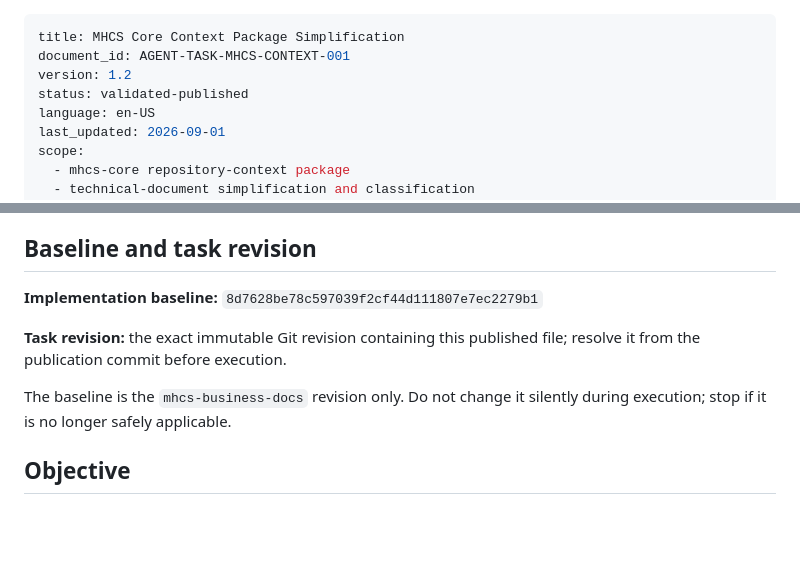
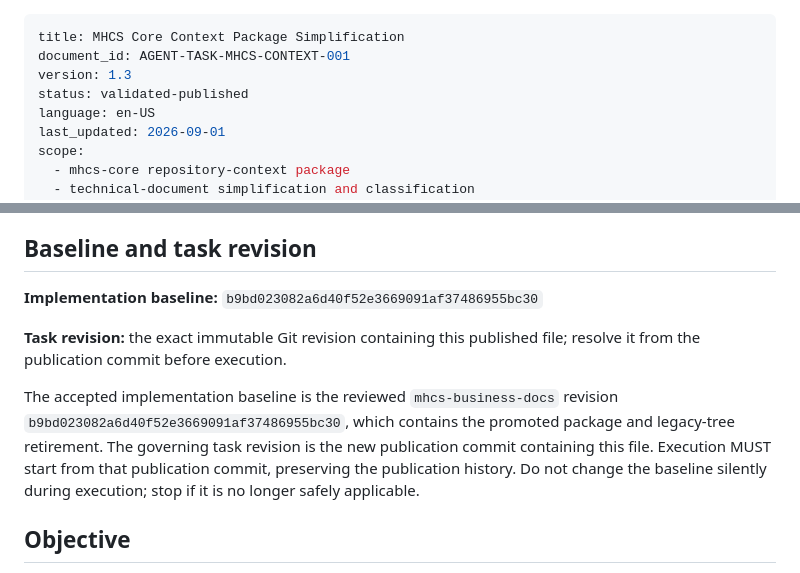
Before and after one commit to Madeena-software/mhcs-business-docs, a Markdown page: .agents/tasks/mhcs-core-context-package-simplification.md, 2 parts joined by grey strips. Rendered like a GitHub page; blank space fills up the shorter version.

Commit message:
Correct MHCS context task baseline

```diff
--- a/.agents/tasks/mhcs-core-context-package-simplification.md
+++ b/.agents/tasks/mhcs-core-context-package-simplification.md
@@ -1,7 +1,7 @@
 ---
 title: MHCS Core Context Package Simplification
 document_id: AGENT-TASK-MHCS-CONTEXT-001
-version: 1.2
+version: 1.3
 status: validated-published
 language: en-US
 last_updated: 2026-09-01
@@ -48,13 +48,18 @@ business/product authority.
 
 ## Baseline and task revision
 
-**Implementation baseline:** `8d7628be78c597039f2cf44d111807e7ec2279b1`
+**Implementation baseline:** `b9bd023082a6d40f52e3669091af37486955bc30`
 
 **Task revision:** the exact immutable Git revision containing this published
 file; resolve it from the publication commit before execution.
 
-The baseline is the `mhcs-business-docs` revision only. Do not change it
-silently during execution; stop if it is no longer safely applicable.
+The accepted implementation baseline is the reviewed `mhcs-business-docs`
+revision `b9bd023082a6d40f52e3669091af37486955bc30`, which contains the
+promoted package and legacy-tree retirement. The governing task revision is
+the new publication commit containing this file. Execution MUST start from
+that publication commit, preserving the publication history. Do not change
+the baseline silently during execution; stop if it is no longer safely
+applicable.
 
 ## Objective
 
```
